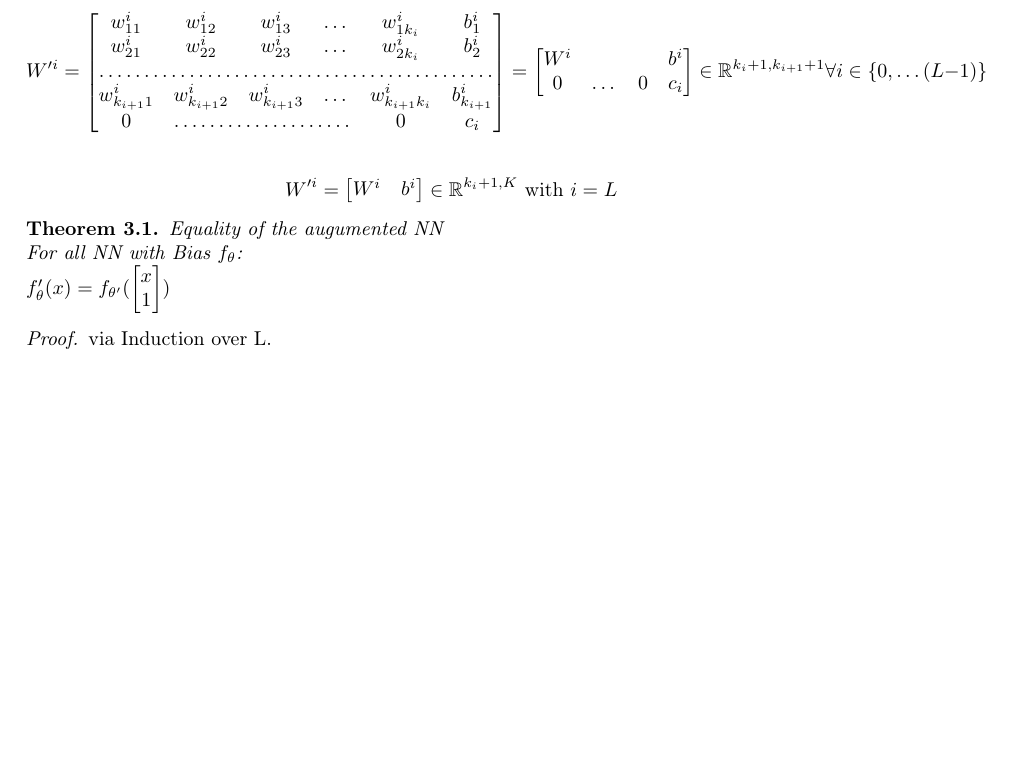
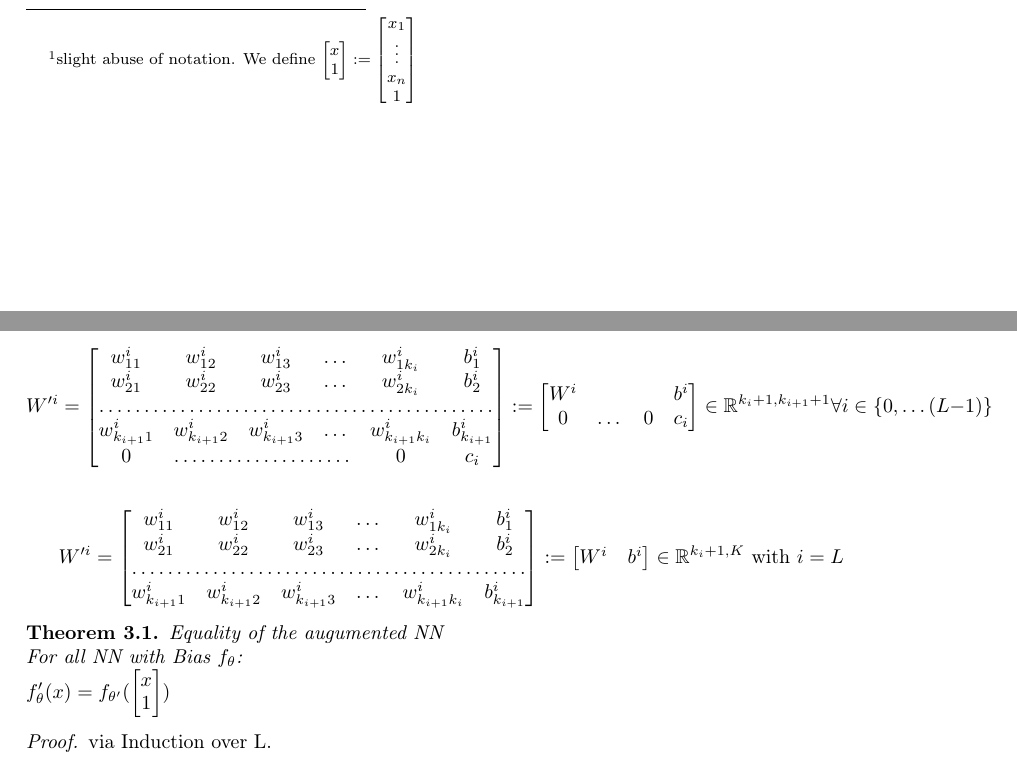
Before and after one commit to ML-KA/PDG-Theory, a LaTeX paper (2_fisher_rao_norm/leander_idea.tex): part of page 2 of 3 before the commit and two parts of pages 1 and 2 of 3 after it, the two joined at a grey line, cut at the place of the change, the shorter picture padded with empty space. Compiled offline with pdfLaTeX.

Commit message:
improved notation

```diff
--- a/2_fisher_rao_norm/leander_idea.tex
+++ b/2_fisher_rao_norm/leander_idea.tex
@@ -65,7 +65,7 @@ W'=\begin{bmatrix}
 \]\\
 the last line is the difference to the usual construction and should be ommitted in the last layer.\\
 
-This results in:$f'_\theta(x)=f_{\theta'}()$,\\
+This results in:$f'_\theta(x)=f_{\theta'}(\begin{bmatrix}x\\1\end{bmatrix})$\footnote{slight abuse of notation. We define $\begin{bmatrix}x\\1\end{bmatrix}:=\begin{bmatrix}x_1\\\vdots\\x_n\\1\end{bmatrix}$},\\
 where $\theta'$ is the parameter adpated in the above schema.\\
 
 Usually proofs get a lot simple when you just have to wory about keeping one input constant. I think a lot of the proofs from the paper should still hold, for example Leamma 2.1 doesn't change.\\
@@ -104,14 +104,20 @@ W'^i=\begin{bmatrix}
 	w_{k_{i+1}1}^i       & w_{k_{i+1}2}^i & w_{k_{i+1}3}^i & \dots & w_{k_{i+1}k_i}^i & b_{k_{i+1}}^i\\
 	0 & \hdotsfor{3} & 0 & c_i
 \end{bmatrix}
-=
+:=
 \begin{bmatrix}
     W^i & & & b^i\\
 	0 & \dots & 0 & c_i
 \end{bmatrix} \in \mathbb{R}^{k_i + 1, k_{i + 1} + 1}  \forall i \in \{0, \dots (L-1)\}
 \]\\
 \[
-W'^i=
+W'^i=\begin{bmatrix}
+    w_{11}^i       & w_{12}^i & w_{13}^i & \dots & w_{1k_i}^i & b_1^i\\
+    w_{21}^i       & w_{22}^i & w_{23}^i & \dots & w_{2k_i}^i & b_2^i\\
+    \hdotsfor{6} \\
+	w_{k_{i+1}1}^i       & w_{k_{i+1}2}^i & w_{k_{i+1}3}^i & \dots & w_{k_{i+1}k_i}^i & b_{k_{i+1}}^i\\
+\end{bmatrix}
+:=
 \begin{bmatrix}
     W^i & b^i
 \end{bmatrix} \in \mathbb{R}^{k_i + 1, K}  \text{ with } i = L
```
Also changed, not shown: 2_fisher_rao_norm/leander_idea.pdf, 2_fisher_rao_norm/leander_idea.tex (12 more changed lines).
